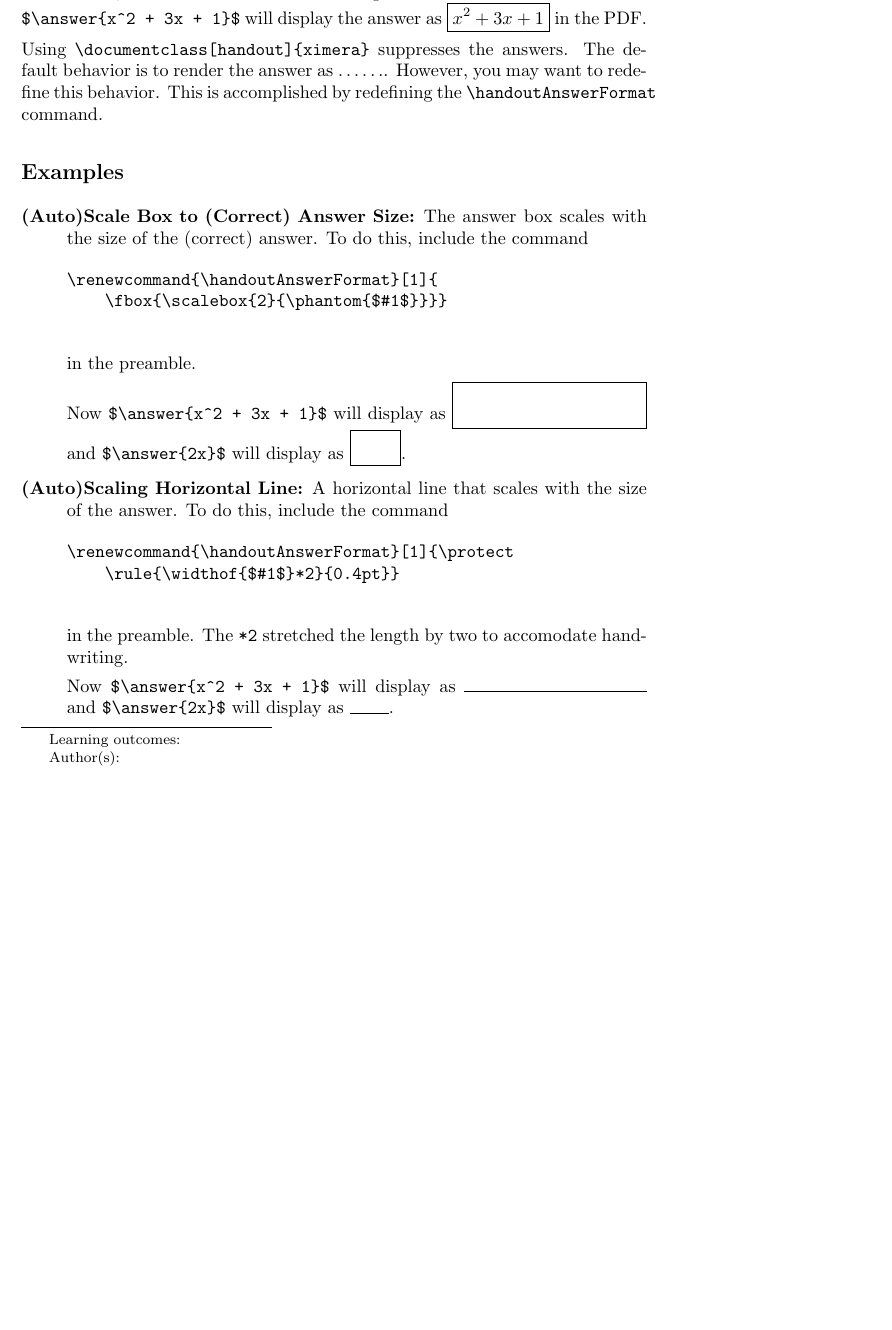
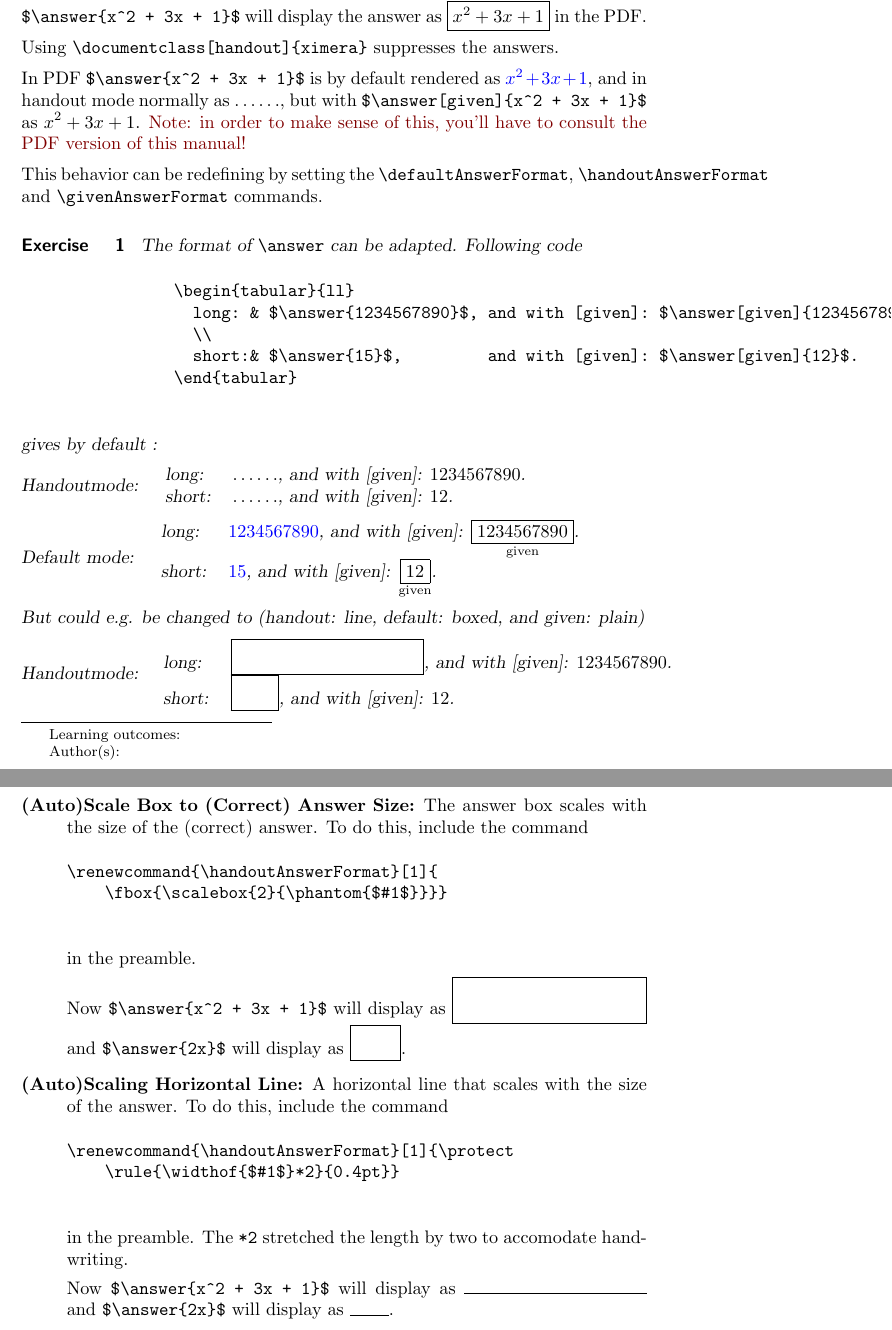
Before and after one commit to XimeraProject/ximeraExperimental, a LaTeX document (new/rendering/ansBoxPDF.tex): part of page 1 of 2 before the commit and two parts of pages 1 and 2 of 2 after it, the two joined at a grey line, cut so that both start at the same text, the shorter picture padded with empty space. Compiled offline with pdfLaTeX; a LaTeX package or settings file that is missing is left out.

Commit message:
add answerFormat stuff

```diff
--- a/new/rendering/ansBoxPDF.tex
+++ b/new/rendering/ansBoxPDF.tex
@@ -13,7 +13,50 @@
 
         In the PDF, the default behavior is showing all answers and solutions. Then \verb|$\answer{x^2 + 3x + 1}$| will display the answer as \fbox{$x^2 + 3x + 1$} in the PDF.
 
-        Using \verb|\documentclass[handout]{ximera}| suppresses the answers. The default behavior is to render the answer as $\ldots\ldots$. However, you may want to redefine this behavior. This is accomplished by redefining the \verb|\handoutAnswerFormat| command.
+        Using \verb|\documentclass[handout]{ximera}| suppresses the answers.
+
+        In PDF \verb|$\answer{x^2 + 3x + 1}$| is by default rendered as {\handoutfalse $\answer{x^2 + 3x + 1}$}, and in handout mode normally as {\handouttrue $\answer{x^2 + 3x + 1}$},
+        but with \verb|$\answer[given]{x^2 + 3x + 1}$| as {\handouttrue $\answer[given]{x^2 + 3x + 1}$}.
+        \begin{onlineOnly}
+            Note: in order to make sense of this, you'll have to consult the PDF version of this manual!
+        \end{onlineOnly}
+
+        This behavior can be redefining by setting the \verb|\defaultAnswerFormat|, \verb|\handoutAnswerFormat| and \verb|\givenAnswerFormat| commands.
+
+        \begin{exercise}
+            \newcommand{\mytmptable}{
+                \begin{tabular}{ll}
+                long: & $\answer{1234567890}$,  and with [given]: $\answer[given]{1234567890}$.
+                \\
+                short:& $\answer{15}$, and with [given]: $\answer[given]{12}$.
+                \end{tabular}
+              }
+
+              The format of \verb|\answer| can be adapted. Following code
+              %
+              \begin{verbatim}
+                \begin{tabular}{ll}
+                  long: & $\answer{1234567890}$, and with [given]: $\answer[given]{1234567890}$.
+                  \\
+                  short:& $\answer{15}$,         and with [given]: $\answer[given]{12}$.
+                \end{tabular}
+              \end{verbatim}
+              gives by default :
+
+              \handouttrue Handoutmode: \mytmptable
+
+              \handoutfalse Default mode: \mytmptable
+
+              But could e.g. be changed to (handout: line, default: boxed, and given: plain)
+
+              \let\handoutAnswerFormat\answerFormatFlexibleBox
+              \let\defaultAnswerFormat\answerFormatBoxed
+              \let\givenAnswerFormat\answerFormatPlain
+
+              \handouttrue Handoutmode: \mytmptable
+
+              \handoutfalse Default mode: \mytmptable
+        \end{exercise}
 
     \subsection*{Examples}
         \begin{description}
```
Also changed, not shown: .ximera/ximera.cls (+17 -3 lines).
